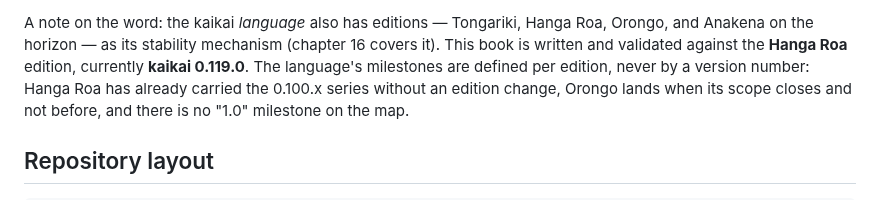
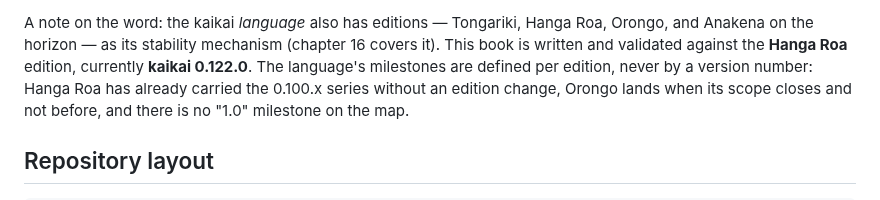
Before and after one commit to kaikailang-org/kaikai-book, a Markdown page: README.md, the part around the change. GitHub-like rendering.

```diff
--- a/README.md
+++ b/README.md
@@ -67,7 +67,7 @@ A note on the word: the kaikai *language* also has editions —
 Tongariki, Hanga Roa, Orongo, and Anakena on the horizon — as
 its stability mechanism (chapter 16 covers it). This book is
 written and validated against the **Hanga Roa** edition,
-currently **kaikai 0.119.0**. The language's milestones are
+currently **kaikai 0.122.0**. The language's milestones are
 defined per edition, never by a version number: Hanga Roa has
 already carried the 0.100.x series without an edition change,
 Orongo lands when its scope closes and not before, and there
```
Also changed, not shown: LEEME.md (+1 -1 lines), README.zh-CN.md (+1 -1 lines).
